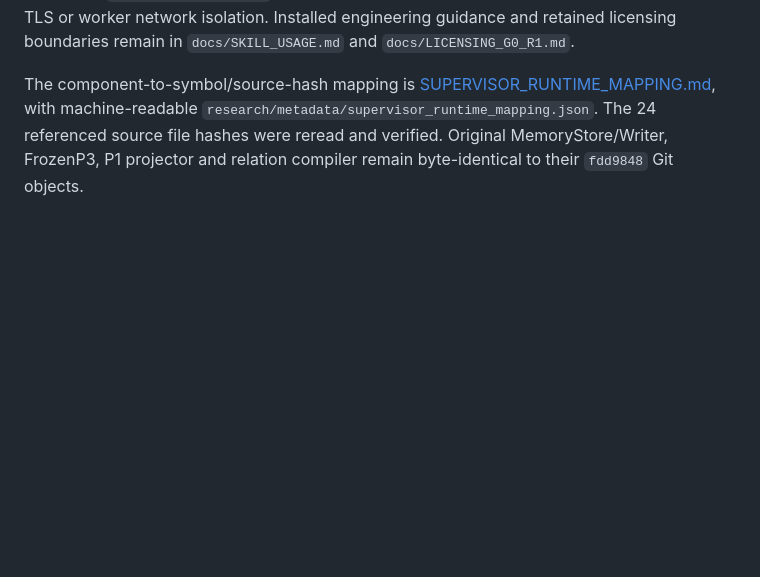
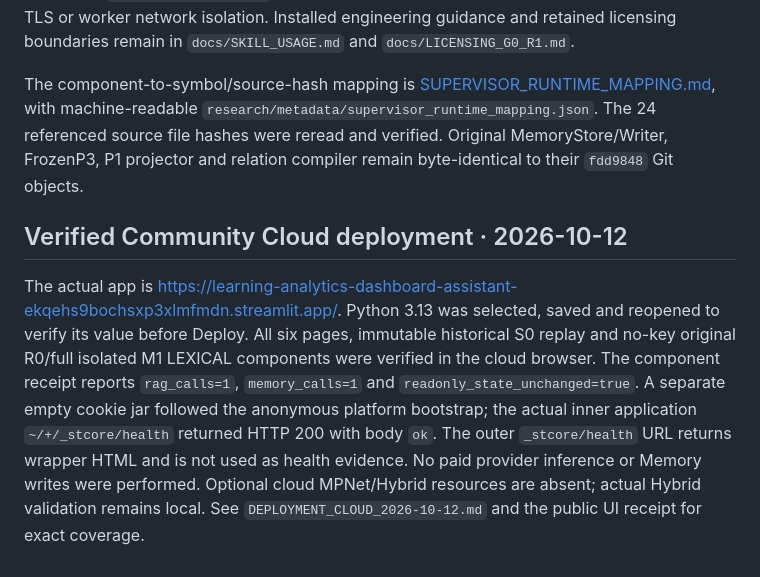
Before and after one commit to mingliu0408-design/learning-analytics-dashboard-assistant, a Markdown page: docs/SUPERVISOR_UI_INTEGRATION.md, the part around the change. Drawn GitHub-style; blank space fills up the shorter version.

```diff
--- a/docs/SUPERVISOR_UI_INTEGRATION.md
+++ b/docs/SUPERVISOR_UI_INTEGRATION.md
@@ -45,3 +45,7 @@ Real browser checks use the entrypoint at localhost and retained original chart
 Implementation guidance: [Streamlit layouts](https://docs.streamlit.io/develop/api-reference/layout), [chat input](https://docs.streamlit.io/develop/api-reference/chat/st.chat_input), the [original agraph component](https://github.com/ChrisDelClea/streamlit-agraph), and [official Hugging Face transfer settings](https://huggingface.co/docs/huggingface_hub/package_reference/environment_variables). The Xet transport failed during download; the supported `HF_HUB_DISABLE_XET=1` HTTP fallback succeeded without disabling model hashes, TLS or worker network isolation. Installed engineering guidance and retained licensing boundaries remain in `docs/SKILL_USAGE.md` and `docs/LICENSING_G0_R1.md`.
 
 The component-to-symbol/source-hash mapping is [SUPERVISOR_RUNTIME_MAPPING.md](SUPERVISOR_RUNTIME_MAPPING.md), with machine-readable `research/metadata/supervisor_runtime_mapping.json`. The 24 referenced source file hashes were reread and verified. Original MemoryStore/Writer, FrozenP3, P1 projector and relation compiler remain byte-identical to their `fdd9848` Git objects.
+
+## Verified Community Cloud deployment · 2026-10-12
+
+The actual app is [https://learning-analytics-dashboard-assistant-ekqehs9bochsxp3xlmfmdn.streamlit.app/](https://learning-analytics-dashboard-assistant-ekqehs9bochsxp3xlmfmdn.streamlit.app/). Python 3.13 was selected, saved and reopened to verify its value before Deploy. All six pages, immutable historical S0 replay and no-key original R0/full isolated M1 LEXICAL components were verified in the cloud browser. The component receipt reports `rag_calls=1`, `memory_calls=1` and `readonly_state_unchanged=true`. A separate empty cookie jar followed the anonymous platform bootstrap; the actual inner application `~/+/_stcore/health` returned HTTP 200 with body `ok`. The outer `_stcore/health` URL returns wrapper HTML and is not used as health evidence. No paid provider inference or Memory writes were performed. Optional cloud MPNet/Hybrid resources are absent; actual Hybrid validation remains local. See `DEPLOYMENT_CLOUD_2026-10-12.md` and the public UI receipt for exact coverage.
```
Also changed, not shown: README.md (+4 -2 lines), docs/DEPLOYMENT_CLOUD_2026-10-12.md (added, +30 -0 lines), docs/screenshots/cloud-overview-2026-10-12.jpg (added), 1 other file.
